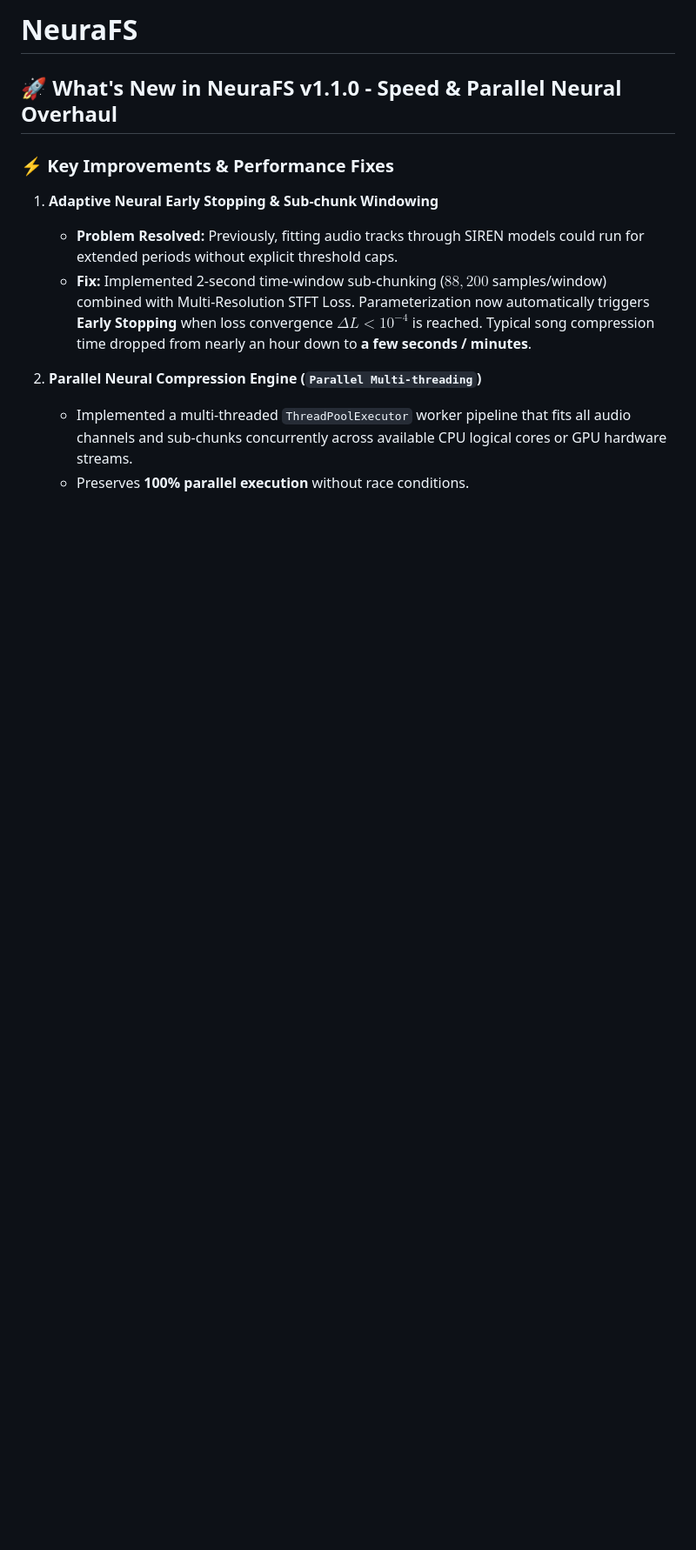
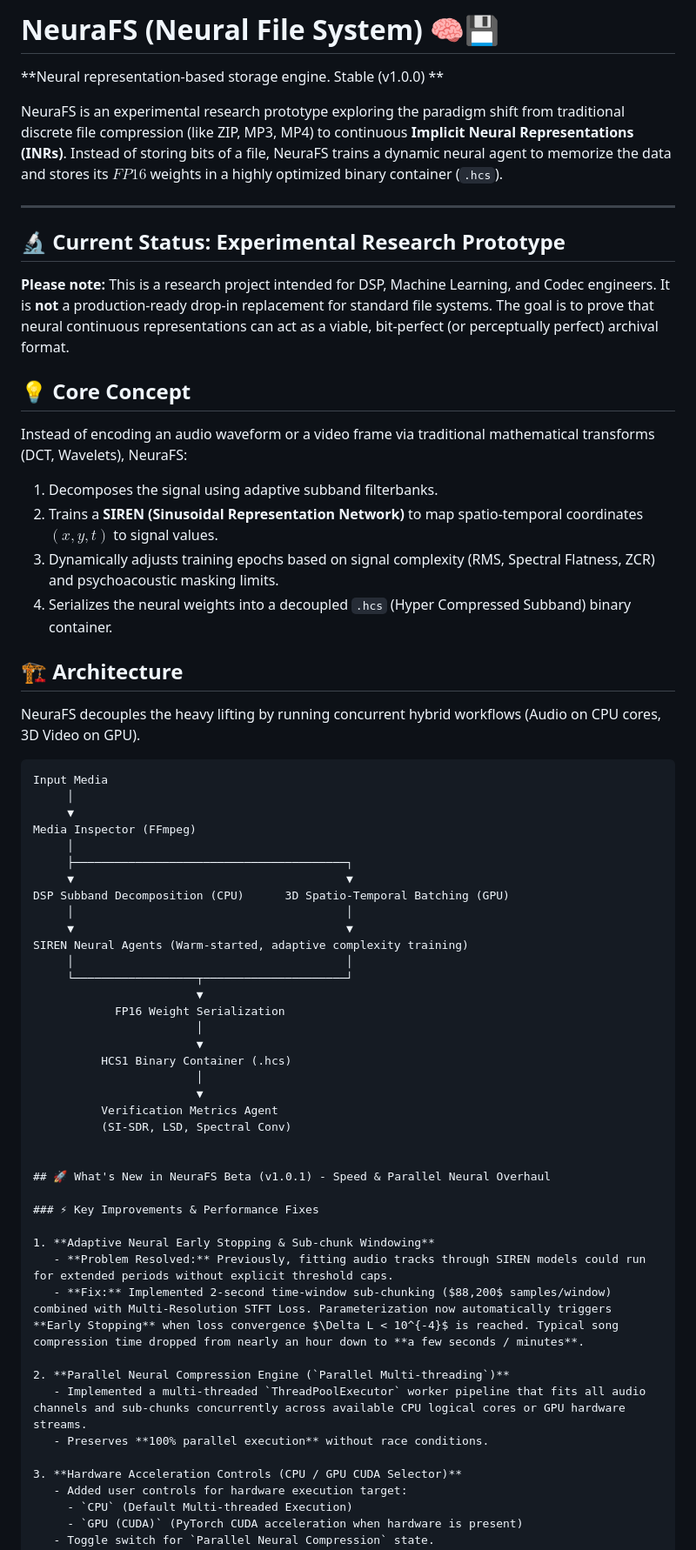
Before and after one commit to extreme4music-nexus/Neura-File-System, a Markdown page: README.md, the part around one of its changes. Shown at 87% size. Drawn GitHub-style; blank space fills up the shorter version.

Commit message:
Enhance README with project details and updates
Expanded README to include detailed project description, core concepts, architecture, and recent updates.

````diff
--- a/README.md
+++ b/README.md
@@ -1,6 +1,50 @@
-# NeuraFS
+# NeuraFS (Neural File System) 🧠💾
 
-## 🚀 What's New in NeuraFS v1.1.0 - Speed & Parallel Neural Overhaul
+**Neural representation-based storage engine. Stable (v1.0.0) **
+
+NeuraFS is an experimental research prototype exploring the paradigm shift from traditional discrete file compression (like ZIP, MP3, MP4) to continuous **Implicit Neural Representations (INRs)**. Instead of storing bits of a file, NeuraFS trains a dynamic neural agent to memorize the data and stores its $FP16$ weights in a highly optimized binary container (`.hcs`).
+
+---
+
+## 🔬 Current Status: Experimental Research Prototype
+**Please note:** This is a research project intended for DSP, Machine Learning, and Codec engineers. It is **not** a production-ready drop-in replacement for standard file systems. The goal is to prove that neural continuous representations can act as a viable, bit-perfect (or perceptually perfect) archival format.
+
+## 💡 Core Concept
+Instead of encoding an audio waveform or a video frame via traditional mathematical transforms (DCT, Wavelets), NeuraFS:
+1. Decomposes the signal using adaptive subband filterbanks.
+2. Trains a **SIREN (Sinusoidal Representation Network)** to map spatio-temporal coordinates $(x, y, t)$ to signal values.
+3. Dynamically adjusts training epochs based on signal complexity (RMS, Spectral Flatness, ZCR) and psychoacoustic masking limits.
+4. Serializes the neural weights into a decoupled `.hcs` (Hyper Compressed Subband) binary container.
+
+## 🏗 Architecture
+NeuraFS decouples the heavy lifting by running concurrent hybrid workflows (Audio on CPU cores, 3D Video on GPU).
+
+```text
+Input Media
+     │
+     ▼
+Media Inspector (FFmpeg)
+     │
+     ├────────────────────────────────────────┐
+     ▼                                        ▼
+DSP Subband Decomposition (CPU)      3D Spatio-Temporal Batching (GPU)
+     │                                        │
+     ▼                                        ▼
+SIREN Neural Agents (Warm-started, adaptive complexity training)
+     │                                        │
+     └──────────────────┬─────────────────────┘
+                        ▼
+            FP16 Weight Serialization
+                        │
+                        ▼
+          HCS1 Binary Container (.hcs)
+                        │
+                        ▼
+          Verification Metrics Agent
+          (SI-SDR, LSD, Spectral Conv)
+
+
+## 🚀 What's New in NeuraFS Beta (v1.0.1) - Speed & Parallel Neural Overhaul
 
 ### ⚡ Key Improvements & Performance Fixes
 
````
Also changed, not shown: other parts of README.md (+1 -1 lines).
